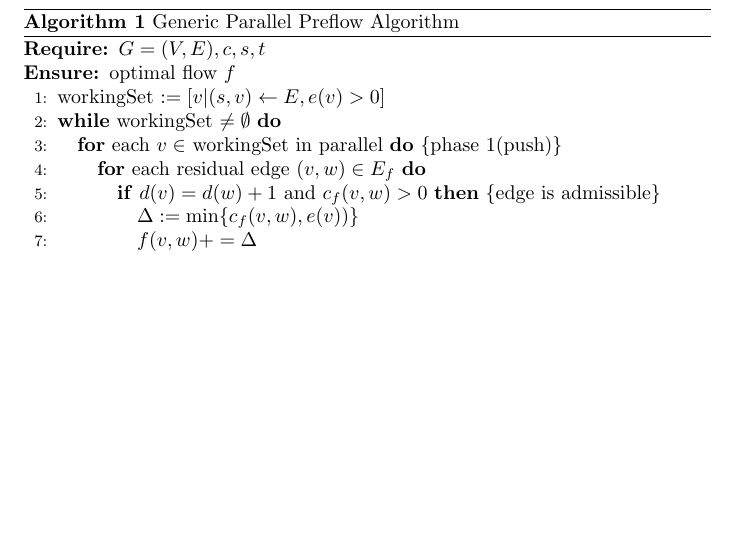
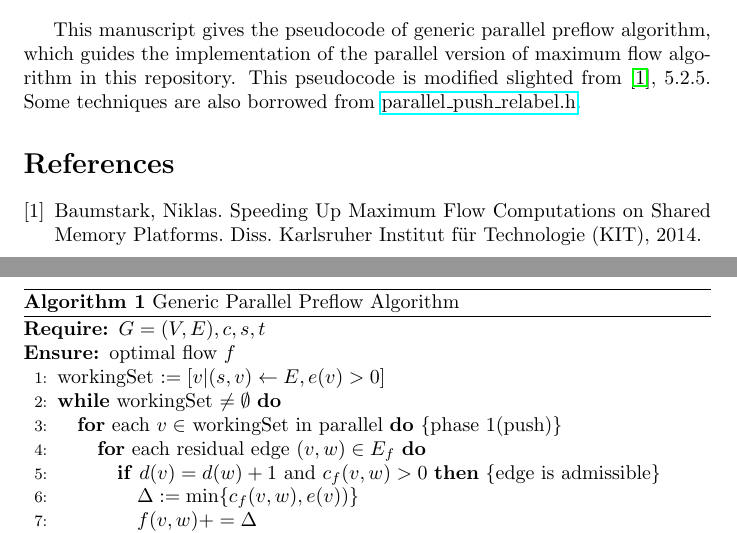
Before and after one commit to zhaofeng-shu33/preflow, a LaTeX document (generic_parallel.tex): part of page 2 of 2 before the commit and two parts of pages 1 and 2 of 2 after it, the two joined at a grey line, cut at the place of the change, the shorter picture padded with empty space. Compiled offline with pdfLaTeX.

Commit message:
add reference

```diff
--- a/generic_parallel.tex
+++ b/generic_parallel.tex
@@ -1,10 +1,15 @@
 \documentclass{article}
 \usepackage{algorithm}
 \usepackage{algorithmic}
+\usepackage{hyperref}
 \title{Generic Parallel Preflow Algorithm}
 \author{zhaofeng-shu33}
 \begin{document}
 \maketitle
+This manuscript gives the pseudocode of generic parallel preflow algorithm, which guides the implementation of the parallel version
+of maximum flow algorithm in this repository. This pseudocode is modified slighted from \cite{mf}, 5.2.5. Some techniques are also
+borrowed from \href{https://github.com/Zagrosss/maxflow/blob/master/src/lib/algorithms/parallel/parallel_push_relabel.h}{parallel\_push\_relabel.h}.
+
 \begin{algorithm}
 \caption{Generic Parallel Preflow Algorithm}
 \begin{algorithmic}[1]
@@ -55,4 +60,9 @@
 \ENDWHILE
 \end{algorithmic}
 \end{algorithm}
+
+\begin{thebibliography}{9}
+\bibitem{mf} Baumstark, Niklas. Speeding Up Maximum Flow Computations on Shared Memory Platforms. Diss. Karlsruher Institut für Technologie (KIT), 2014.
+\end{thebibliography}
+
 \end{document}
```
